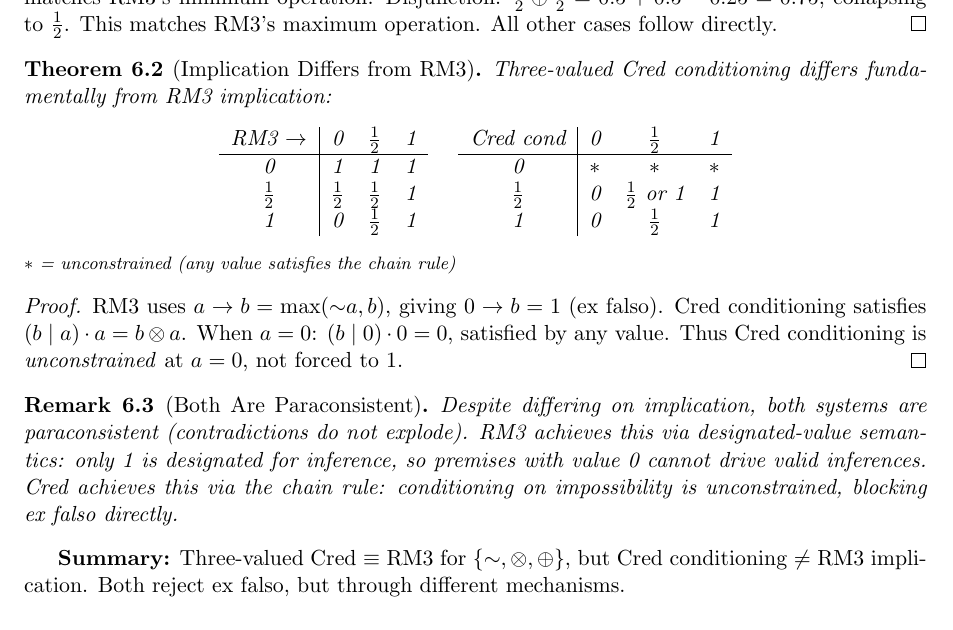
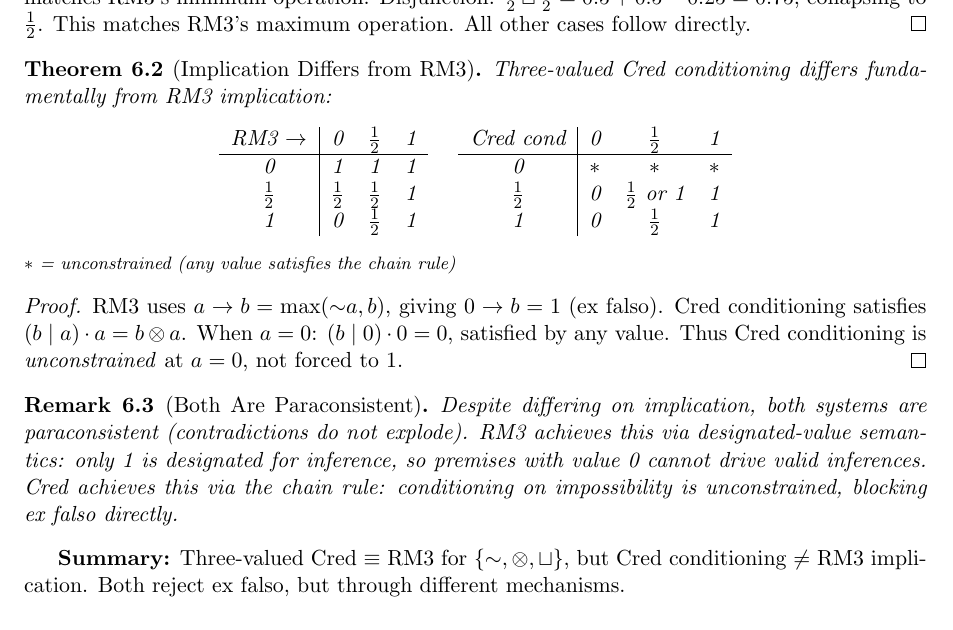
Before and after one commit to krystophny/cred, a LaTeX paper (part1/paper.tex): part of page 12 of 20, cut so that both start at the same text. Compiled offline with pdfLaTeX.

Commit message:
Fix disjunction notation: use sqcup to match Lean
Change \disjc from \oplus to \sqcup in paper.tex line 34.
Now paper renders disjunction as ⊔, matching Lean's infixl:65 " ⊔ ".

Fixes #262

```diff
--- a/part1/paper.tex
+++ b/part1/paper.tex
@@ -31,7 +31,7 @@
 \newcommand{\Cred}{\mathsf{Cred}}
 \newcommand{\negc}{\mathord{\sim}}
 \newcommand{\conjc}{\otimes}
-\newcommand{\disjc}{\oplus}
+\newcommand{\disjc}{\sqcup}
 \newcommand{\condc}[2]{({#1} \mid {#2})}
 \newcommand{\Real}{\mathbb{R}}
 \newcommand{\Nat}{\mathbb{N}}
```
